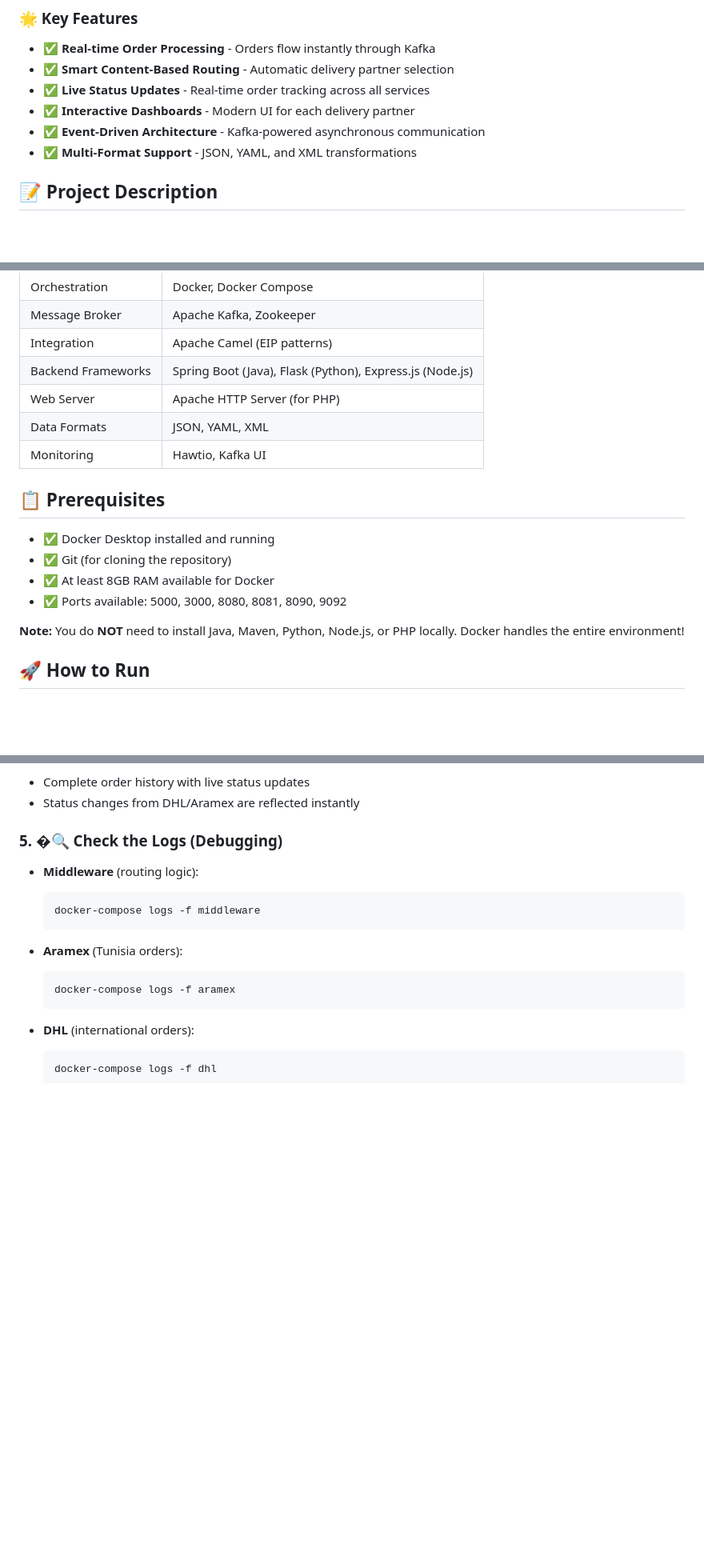
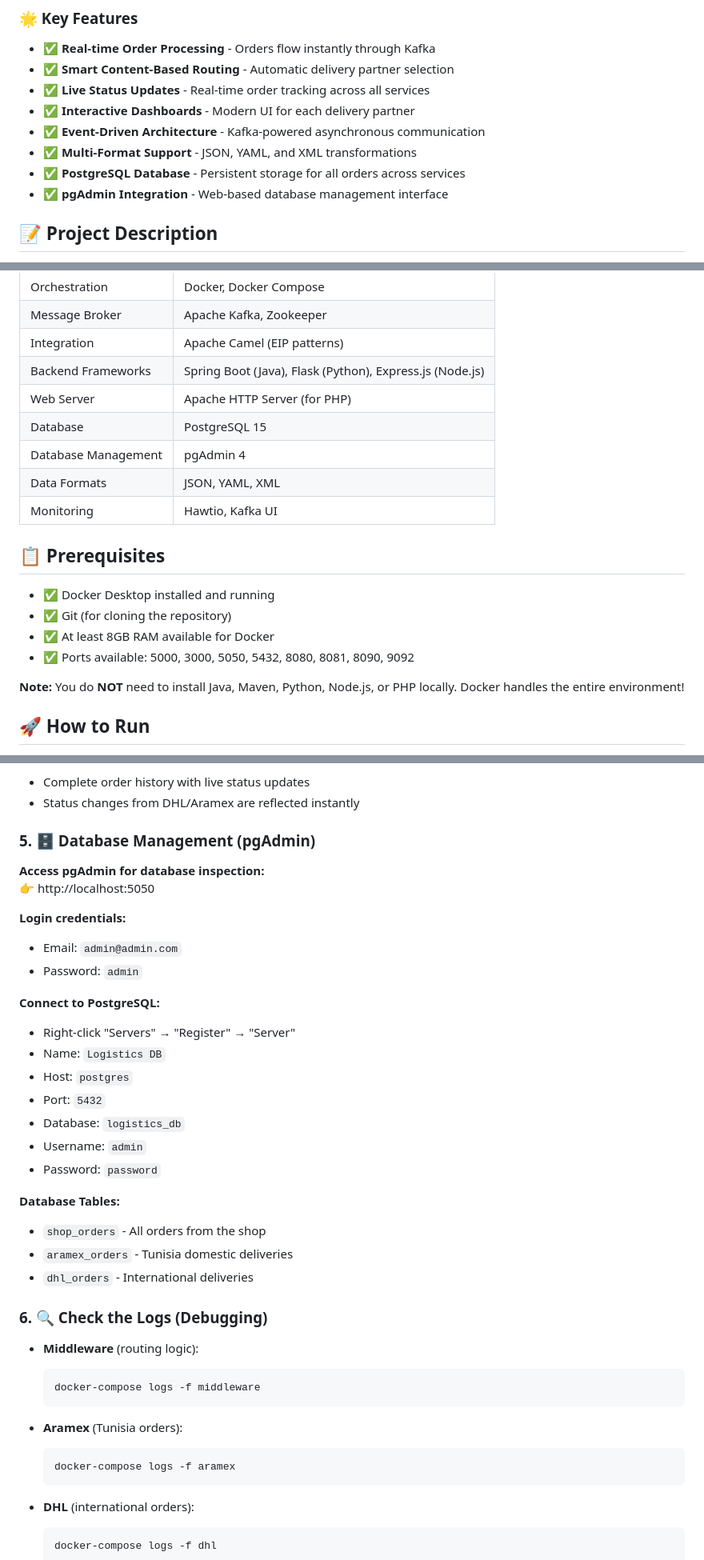
Before and after one commit to oussemabouchoucha/Kafka-Camel-Integration-Demo, a Markdown page: README.md, 3 parts joined by grey strips. Shown at 80% size. Rendered like a GitHub page; blank space fills up the shorter version.

```diff
--- a/README.md
+++ b/README.md
@@ -15,6 +15,8 @@ Everything is fully containerized with **Docker** 🐳.
 - ✅ **Interactive Dashboards** - Modern UI for each delivery partner
 - ✅ **Event-Driven Architecture** - Kafka-powered asynchronous communication
 - ✅ **Multi-Format Support** - JSON, YAML, and XML transformations
+- ✅ **PostgreSQL Database** - Persistent storage for all orders across services
+- ✅ **pgAdmin Integration** - Web-based database management interface
 
 
 ## 📝 Project Description
@@ -44,6 +46,8 @@ The core components include:
 | Integration        | Apache Camel (EIP patterns)                  |
 | Backend Frameworks | Spring Boot (Java), Flask (Python), Express.js (Node.js) |
 | Web Server         | Apache HTTP Server (for PHP)                 |
+| Database           | PostgreSQL 15                                |
+| Database Management| pgAdmin 4                                    |
 | Data Formats       | JSON, YAML, XML                              |
 | Monitoring         | Hawtio, Kafka UI                             |
 
@@ -53,7 +57,7 @@ The core components include:
 - ✅ Docker Desktop installed and running
 - ✅ Git (for cloning the repository)
 - ✅ At least 8GB RAM available for Docker
-- ✅ Ports available: 5000, 3000, 8080, 8081, 8090, 9092
+- ✅ Ports available: 5000, 3000, 5050, 5432, 8080, 8081, 8090, 9092
 
 **Note:** You do **NOT** need to install Java, Maven, Python, Node.js, or PHP locally. Docker handles the entire environment!
 
@@ -134,7 +138,30 @@ Inspect messages directly in the Kafka broker:
 - Status changes from DHL/Aramex are reflected instantly
 
 
-### 5. �🔍 Check the Logs (Debugging)
+### 5. 🗄️ Database Management (pgAdmin)
+
+**Access pgAdmin for database inspection:**
+👉 http://localhost:5050
+
+**Login credentials:**
+- Email: `admin@admin.com`
+- Password: `admin`
+
+**Connect to PostgreSQL:**
+- Right-click "Servers" → "Register" → "Server"
+- Name: `Logistics DB`
+- Host: `postgres`
+- Port: `5432`
+- Database: `logistics_db`
+- Username: `admin`
+- Password: `password`
+
+**Database Tables:**
+- `shop_orders` - All orders from the shop
+- `aramex_orders` - Tunisia domestic deliveries
+- `dhl_orders` - International deliveries
+
+### 6. 🔍 Check the Logs (Debugging)
 
 
 - **Middleware** (routing logic):
```
Also changed, not shown: other parts of README.md (+3 -0 lines), RapportTechnique.md (+42 -10 lines).
